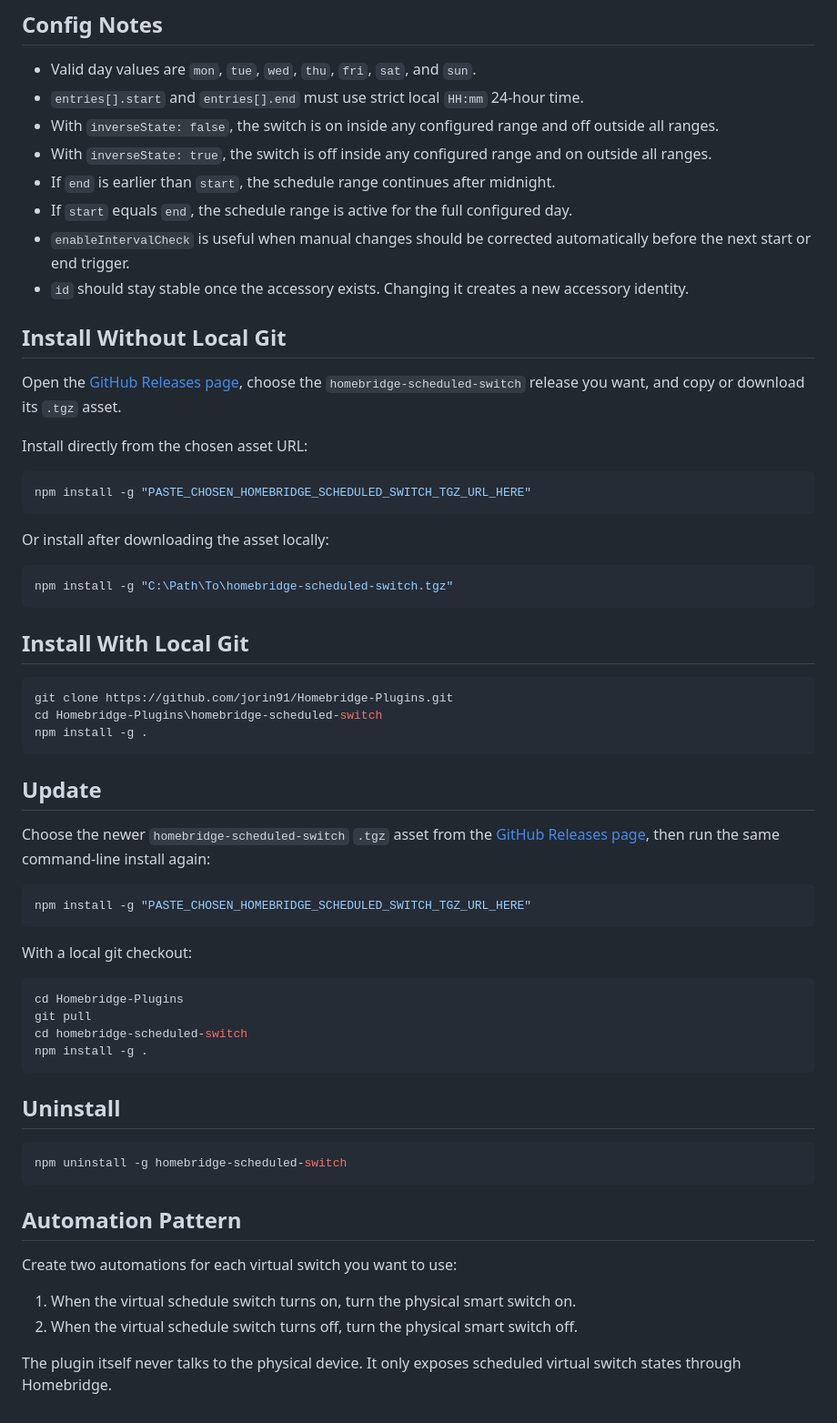
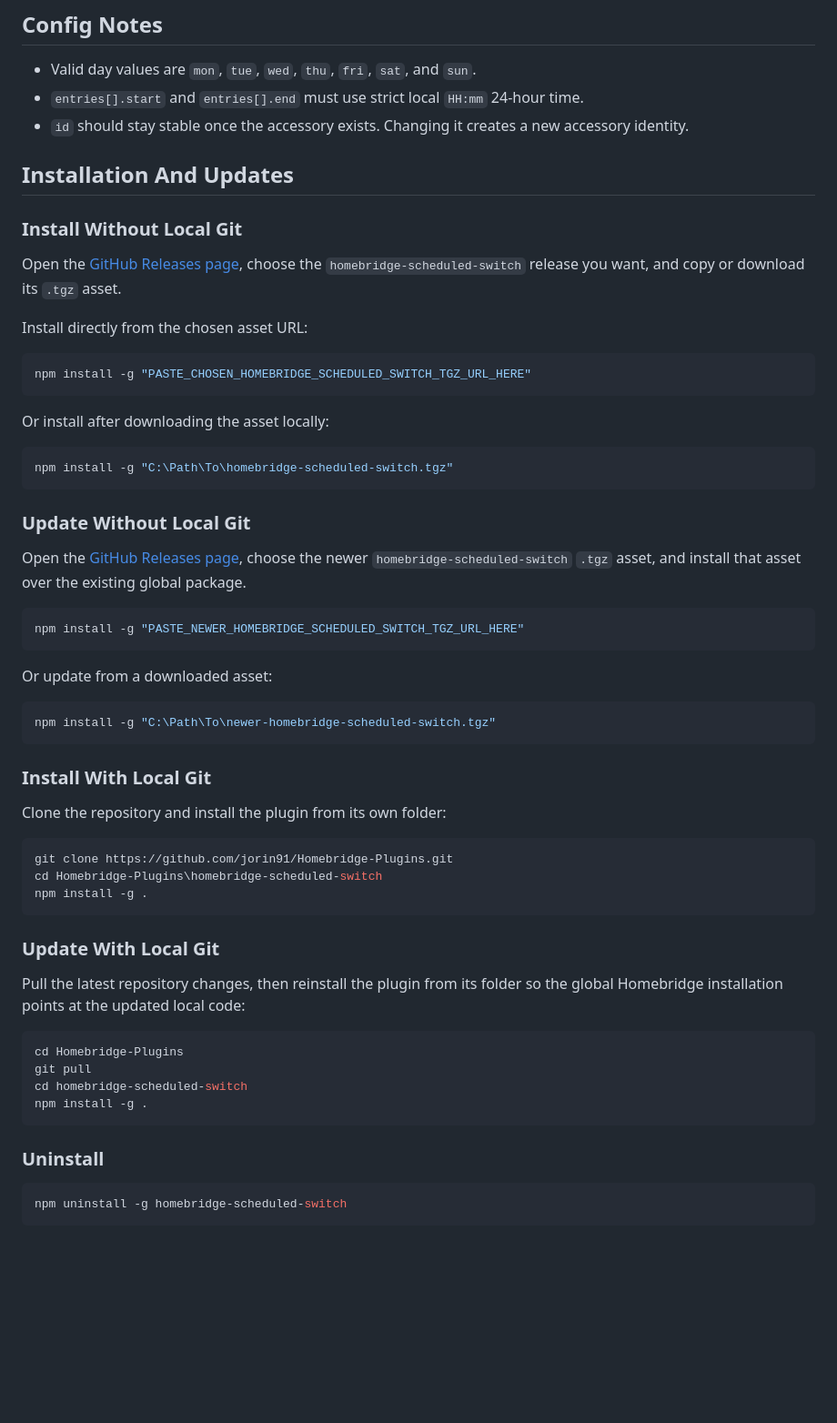
Before and after one commit to jorin91/Homebridge-Plugins, a Markdown page: homebridge-scheduled-switch/README.md, the part around one of its changes. Shown at 91% size. Rendered like a GitHub page; blank space fills up the shorter version.

Commit message:
Reorder scheduled switch README
- Reordered the scheduled-switch README so behavior, automation pattern, config example, and config notes appear before installation content.
- Moved install, update, and uninstall instructions into the final Installation And Updates section.
- Split update documentation into release-asset updates without local git and git checkout updates using git pull plus reinstall from the plugin folder.

````diff
--- a/homebridge-scheduled-switch/README.md
+++ b/homebridge-scheduled-switch/README.md
@@ -69,14 +88,11 @@ The example below shows every supported property. It is written as JSONC so each
 
 - Valid day values are `mon`, `tue`, `wed`, `thu`, `fri`, `sat`, and `sun`.
 - `entries[].start` and `entries[].end` must use strict local `HH:mm` 24-hour time.
-- With `inverseState: false`, the switch is on inside any configured range and off outside all ranges.
-- With `inverseState: true`, the switch is off inside any configured range and on outside all ranges.
-- If `end` is earlier than `start`, the schedule range continues after midnight.
-- If `start` equals `end`, the schedule range is active for the full configured day.
-- `enableIntervalCheck` is useful when manual changes should be corrected automatically before the next start or end trigger.
 - `id` should stay stable once the accessory exists. Changing it creates a new accessory identity.
 
-## Install Without Local Git
+## Installation And Updates
+
+### Install Without Local Git
 
 Open the [GitHub Releases page](https://github.com/jorin91/Homebridge-Plugins/releases), choose the `homebridge-scheduled-switch` release you want, and copy or download its `.tgz` asset.
 
@@ -92,7 +108,23 @@ Or install after downloading the asset locally:
 npm install -g "C:\Path\To\homebridge-scheduled-switch.tgz"
 ```
 
-## Install With Local Git
+### Update Without Local Git
+
+Open the [GitHub Releases page](https://github.com/jorin91/Homebridge-Plugins/releases), choose the newer `homebridge-scheduled-switch` `.tgz` asset, and install that asset over the existing global package.
+
+```powershell
+npm install -g "PASTE_NEWER_HOMEBRIDGE_SCHEDULED_SWITCH_TGZ_URL_HERE"
+```
+
+Or update from a downloaded asset:
+
+```powershell
+npm install -g "C:\Path\To\newer-homebridge-scheduled-switch.tgz"
+```
+
+### Install With Local Git
+
+Clone the repository and install the plugin from its own folder:
 
 ```powershell
 git clone https://github.com/jorin91/Homebridge-Plugins.git
@@ -100,15 +132,9 @@ cd Homebridge-Plugins\homebridge-scheduled-switch
 npm install -g .
 ```
 
-## Update
+### Update With Local Git
 
-Choose the newer `homebridge-scheduled-switch` `.tgz` asset from the [GitHub Releases page](https://github.com/jorin91/Homebridge-Plugins/releases), then run the same command-line install again:
-
-```powershell
-npm install -g "PASTE_CHOSEN_HOMEBRIDGE_SCHEDULED_SWITCH_TGZ_URL_HERE"
-```
-
-With a local git checkout:
+Pull the latest repository changes, then reinstall the plugin from its folder so the global Homebridge installation points at the updated local code:
 
 ```powershell
 cd Homebridge-Plugins
@@ -117,17 +143,8 @@ cd homebridge-scheduled-switch
 npm install -g .
 ```
 
-## Uninstall
+### Uninstall
 
 ```powershell
 npm uninstall -g homebridge-scheduled-switch
 ```
-
-## Automation Pattern
-
-Create two automations for each virtual switch you want to use:
-
-1. When the virtual schedule switch turns on, turn the physical smart switch on.
-2. When the virtual schedule switch turns off, turn the physical smart switch off.
-
-The plugin itself never talks to the physical device. It only exposes scheduled virtual switch states through Homebridge.
````
Also changed, not shown: other parts of homebridge-scheduled-switch/README.md (+19 -0 lines).
